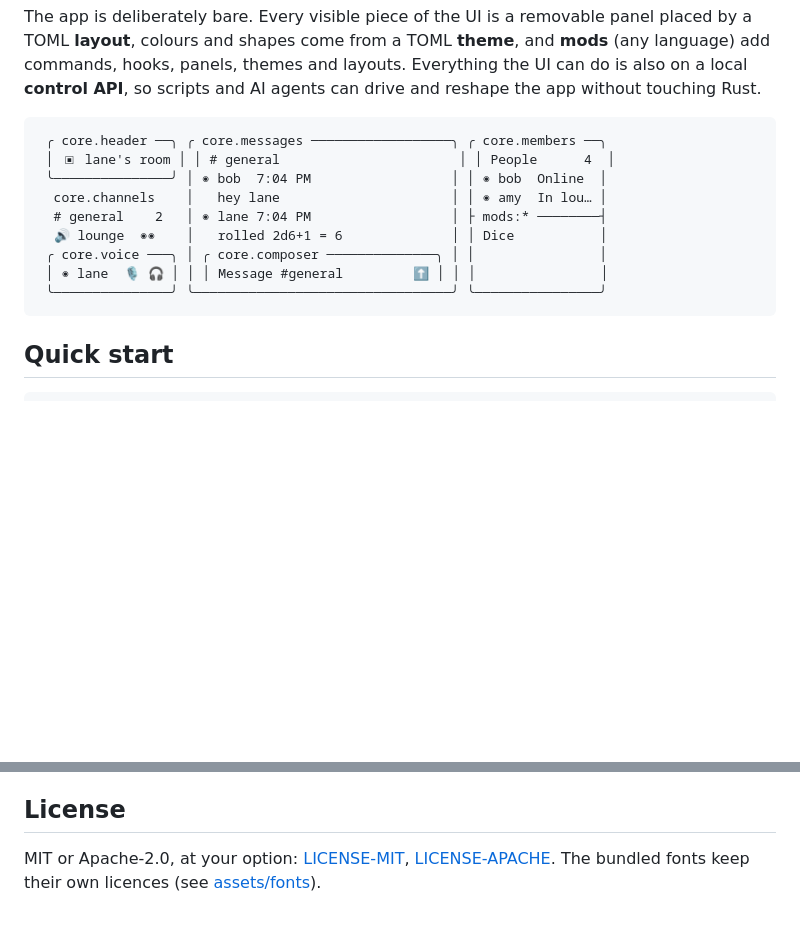
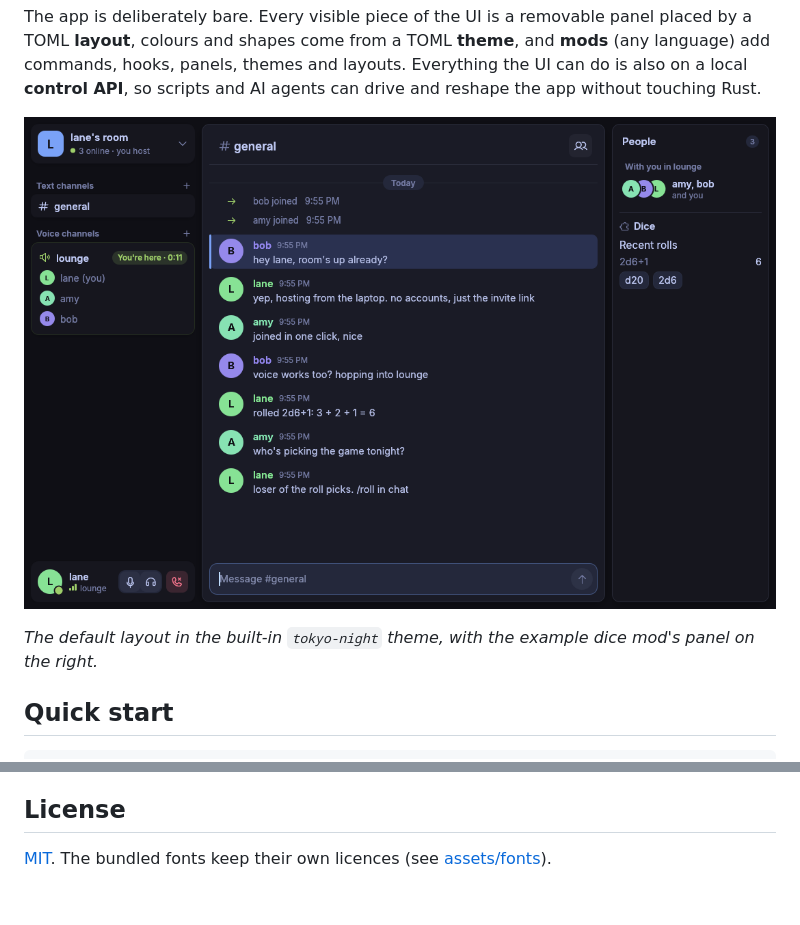
Before and after one commit to LaneBirmingham/den, a Markdown page: README.md, 2 parts joined by grey strips. Drawn GitHub-style; pictures changed too: docs/screenshot.png (added); blank space fills up the shorter version.

Commit message:
Licence under MIT only and show a screenshot in the README

````diff
--- a/README.md
+++ b/README.md
@@ -46,17 +46,10 @@ panel placed by a TOML **layout**, colours and shapes come from a TOML
 layouts. Everything the UI can do is also on a local **control API**, so
 scripts and AI agents can drive and reshape the app without touching Rust.
 
-```
- ╭ core.header ──╮ ╭ core.messages ──────────────────╮ ╭ core.members ──╮
- │ ▣ lane's room │ │ # general                       │ │ People      4  │
- ╰───────────────╯ │ ◉ bob  7:04 PM                  │ │ ◉ bob  Online  │
-  core.channels    │   hey lane                      │ │ ◉ amy  In lou… │
-  # general    2   │ ◉ lane 7:04 PM                  │ ├ mods:* ────────┤
-  🔊 lounge  ◉◉    │   rolled 2d6+1 = 6              │ │ Dice           │
- ╭ core.voice ───╮ │ ╭ core.composer ──────────────╮ │ │                │
- │ ◉ lane  🎙 🎧 │ │ │ Message #general         ⬆ │ │ │                │
- ╰───────────────╯ ╰─────────────────────────────────╯ ╰────────────────╯
-```
+![Den with the tokyo-night theme: channels and voice on the left, chat in the middle, people and a mod panel on the right](docs/screenshot.png)
+
+*The default layout in the built-in `tokyo-night` theme, with the example
+dice mod's panel on the right.*
 
 ## Quick start
 
@@ -223,6 +216,5 @@ takeover when a host vanishes (see [docs/ROADMAP.md](docs/ROADMAP.md)).
 
 ## License
 
-MIT or Apache-2.0, at your option: [LICENSE-MIT](LICENSE-MIT),
-[LICENSE-APACHE](LICENSE-APACHE). The bundled fonts keep their own licences
-(see [assets/fonts](assets/fonts)).
+[MIT](LICENSE). The bundled fonts keep their own licences (see
+[assets/fonts](assets/fonts)).
````
Also changed, not shown: 4 other files.
